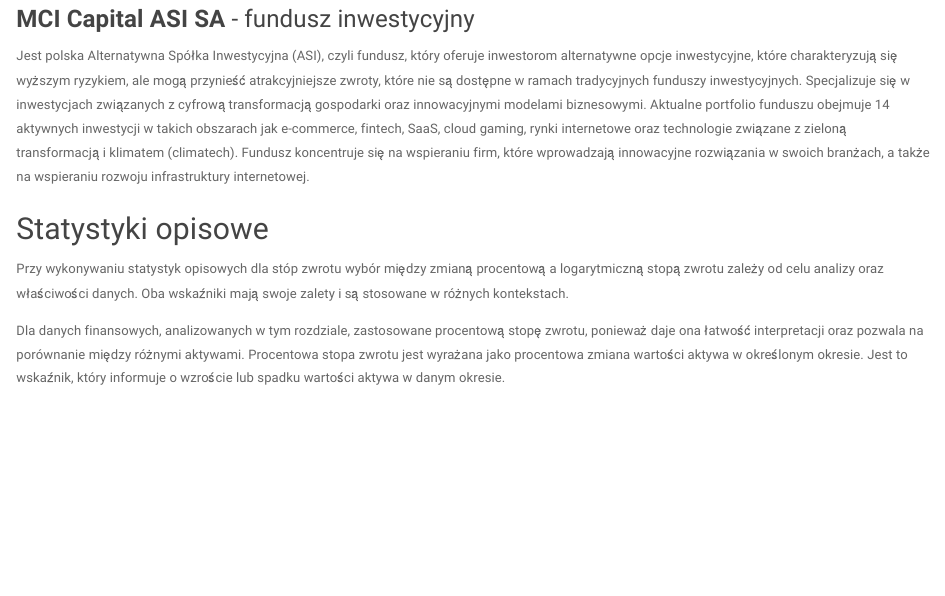
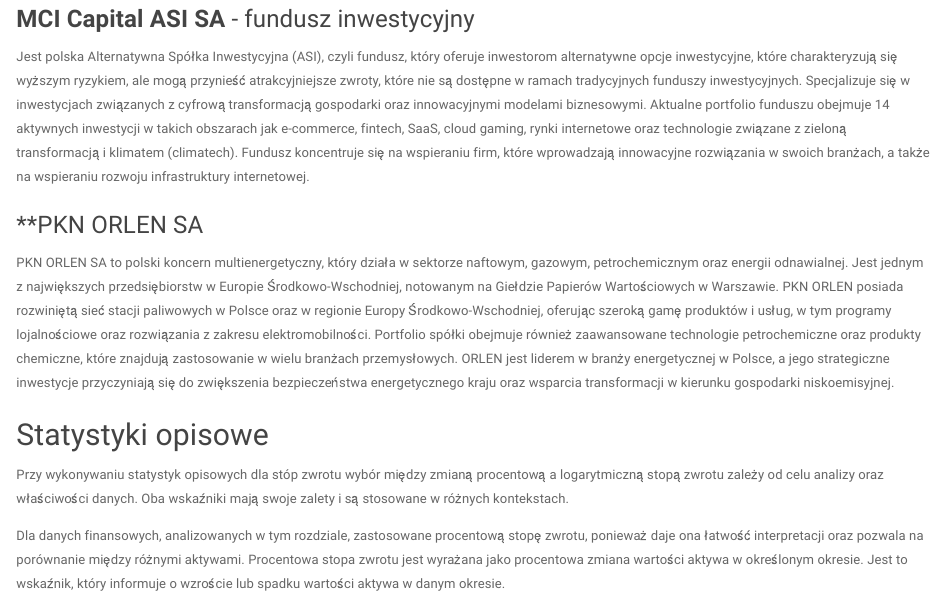
Before and after one commit to japilarski/ia-projekt, an R Markdown document (raport.rmd): the page in a window 1100 px wide, from 520 px down before the commit and from 550 px down after it, so that both start at the same text. Rendered offline with R 4.5, knitr and Pandoc, with nearby package versions; some code elsewhere in the file could not run offline.

Commit message:
opis PKN ORLEN SA

```diff
--- a/raport.rmd
+++ b/raport.rmd
@@ -44,6 +44,12 @@
 ### **MCI Capital ASI SA** - fundusz inwestycyjny
 
 Jest polska Alternatywna Spółka Inwestycyjna (ASI), czyli fundusz, który oferuje inwestorom alternatywne opcje inwestycyjne, które charakteryzują się wyższym ryzykiem, ale mogą przynieść atrakcyjniejsze zwroty, które nie są dostępne w ramach tradycyjnych funduszy inwestycyjnych. Specjalizuje się w inwestycjach związanych z cyfrową transformacją gospodarki oraz innowacyjnymi modelami biznesowymi. Aktualne portfolio funduszu obejmuje 14 aktywnych inwestycji w takich obszarach jak e-commerce, fintech, SaaS, cloud gaming, rynki internetowe oraz technologie związane z zieloną transformacją i klimatem (climatech). Fundusz koncentruje się na wspieraniu firm, które wprowadzają innowacyjne rozwiązania w swoich branżach, a także na wspieraniu rozwoju infrastruktury internetowej.
+
+### **PKN ORLEN SA
+
+PKN ORLEN SA to polski koncern multienergetyczny, który działa w sektorze naftowym, gazowym, petrochemicznym oraz energii odnawialnej. Jest jednym z największych przedsiębiorstw w Europie Środkowo-Wschodniej, notowanym na Giełdzie Papierów Wartościowych w Warszawie.
+PKN ORLEN posiada rozwiniętą sieć stacji paliwowych w Polsce oraz w regionie Europy Środkowo-Wschodniej, oferując szeroką gamę produktów i usług, w tym programy lojalnościowe oraz rozwiązania z zakresu elektromobilności. Portfolio spółki obejmuje również zaawansowane technologie petrochemiczne oraz produkty chemiczne, które znajdują zastosowanie w wielu branżach przemysłowych.
+ORLEN jest liderem w branży energetycznej w Polsce, a jego strategiczne inwestycje przyczyniają się do zwiększenia bezpieczeństwa energetycznego kraju oraz wsparcia transformacji w kierunku gospodarki niskoemisyjnej.
 
 ## Statystyki opisowe
 
```
